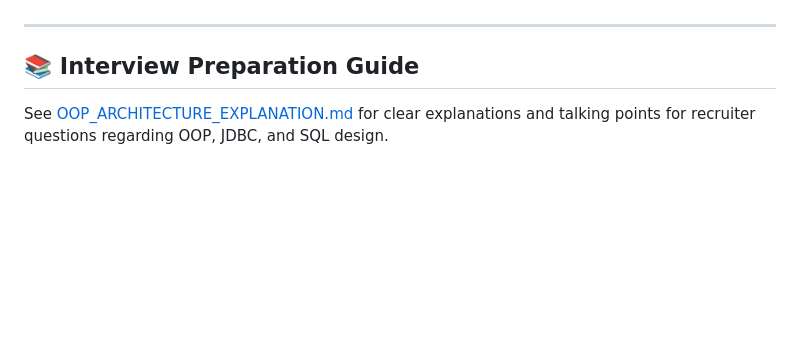
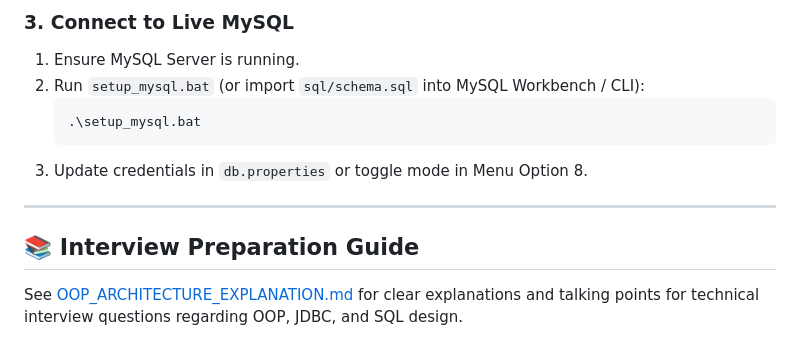
Before and after one commit to Ayan9397/Employee-Management-System, a Markdown page: README.md, the part around one of its changes. Drawn GitHub-style; blank space fills up the shorter version.

````diff
--- a/README.md
+++ b/README.md
@@ -87,4 +182,12 @@ cd "C:\Users\mohda\OneDrive\Desktop\Engineers Project\Employee Management System
+### 3. Connect to Live MySQL
+1. Ensure MySQL Server is running.
+2. Run `setup_mysql.bat` (or import `sql/schema.sql` into MySQL Workbench / CLI):
+   ```powershell
+   .\setup_mysql.bat
+   ```
+3. Update credentials in `db.properties` or toggle mode in Menu Option 8.
+
 ---
 
 ## 📚 Interview Preparation Guide
-See [OOP_ARCHITECTURE_EXPLANATION.md](file:///C:/Users/mohda/OneDrive/Desktop/Engineers%20Project/Employee%20Management%20System/OOP_ARCHITECTURE_EXPLANATION.md) for clear explanations and talking points for recruiter questions regarding OOP, JDBC, and SQL design.
+See [OOP_ARCHITECTURE_EXPLANATION.md](file:///C:/Users/mohda/OneDrive/Desktop/Engineers%20Project/Employee%20Management%20System/OOP_ARCHITECTURE_EXPLANATION.md) for clear explanations and talking points for technical interview questions regarding OOP, JDBC, and SQL design.
````
Also changed, not shown: other parts of README.md (+95 -0 lines).
